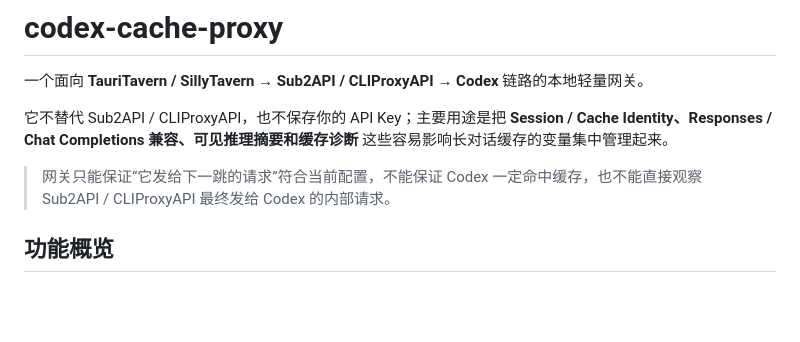
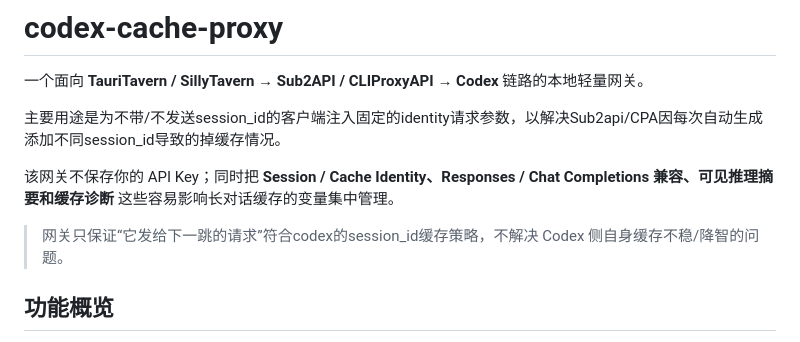
Before and after one commit to Roballz/codex-cache-proxy, a Markdown page: README.md, the part around the change. Rendered like a GitHub page; blank space fills up the shorter version.

```diff
--- a/README.md
+++ b/README.md
@@ -2,9 +2,11 @@
 
 一个面向 **TauriTavern / SillyTavern → Sub2API / CLIProxyAPI → Codex** 链路的本地轻量网关。
 
-它不替代 Sub2API / CLIProxyAPI，也不保存你的 API Key；主要用途是把 **Session / Cache Identity、Responses / Chat Completions 兼容、可见推理摘要和缓存诊断** 这些容易影响长对话缓存的变量集中管理起来。
+主要用途是为不带/不发送session_id的客户端注入固定的identity请求参数，以解决Sub2api/CPA因每次自动生成添加不同session_id导致的掉缓存情况。
 
-> 网关只能保证“它发给下一跳的请求”符合当前配置，不能保证 Codex 一定命中缓存，也不能直接观察 Sub2API / CLIProxyAPI 最终发给 Codex 的内部请求。
+该网关不保存你的 API Key；同时把 **Session / Cache Identity、Responses / Chat Completions 兼容、可见推理摘要和缓存诊断** 这些容易影响长对话缓存的变量集中管理。
+
+> 网关只保证“它发给下一跳的请求”符合codex的session_id缓存策略，不解决 Codex 侧自身缓存不稳/降智的问题。
 
 ## 功能概览
 
```
